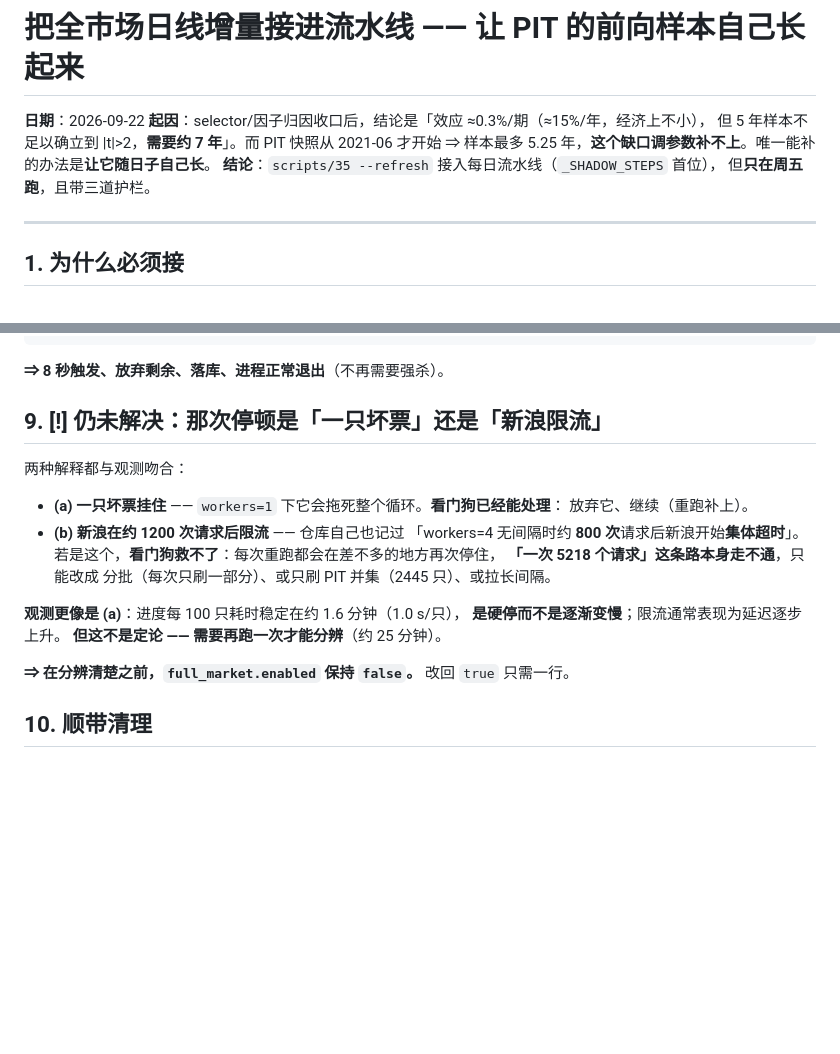
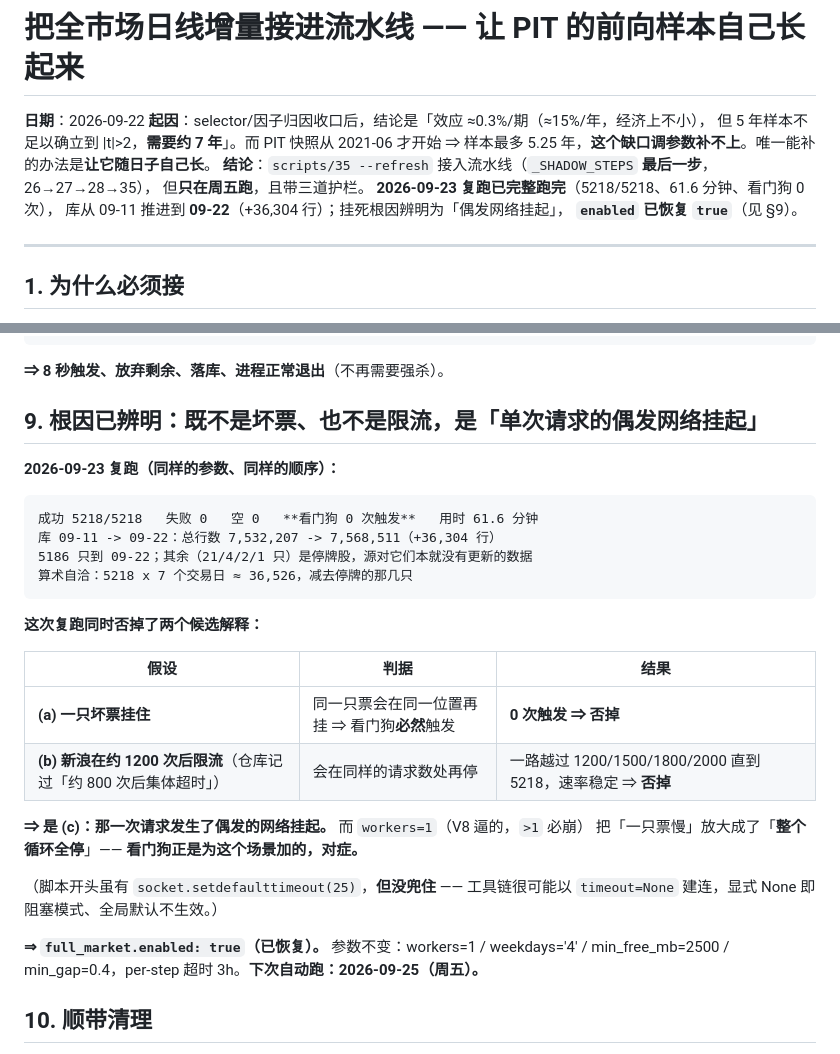
Before and after one commit to DavidChristof/AshareQuantification, a Markdown page: docs/2026-09-22-full-market-refresh-scheduled.md, 2 parts joined by grey strips. Rendered like a GitHub page; blank space fills up the shorter version.

Commit message:
docs: 补记全市场刷新的最终结论（复跑成功、根因=偶发网络挂起、enabled 恢复 true）；订正顶部「首位」为「最后一步」

````diff
--- a/docs/2026-09-22-full-market-refresh-scheduled.md
+++ b/docs/2026-09-22-full-market-refresh-scheduled.md
@@ -4,8 +4,11 @@
 **起因**：selector/因子归因收口后，结论是「效应 ≈0.3%/期（≈15%/年，经济上不小），
 但 5 年样本不足以确立到 |t|>2，**需要约 7 年**」。而 PIT 快照从 2021-06 才开始 ⇒
 样本最多 5.25 年，**这个缺口调参数补不上**。唯一能补的办法是**让它随日子自己长**。
-**结论**：`scripts/35 --refresh` 接入每日流水线（`_SHADOW_STEPS` 首位），
+**结论**：`scripts/35 --refresh` 接入流水线（`_SHADOW_STEPS` **最后一步**，26→27→28→35），
 但**只在周五跑**，且带三道护栏。
+**2026-09-23 复跑已完整跑完**（5218/5218、61.6 分钟、看门狗 0 次），
+库从 09-11 推进到 **09-22**（+36,304 行）；挂死根因辨明为「偶发网络挂起」，
+**`enabled` 已恢复 `true`**（见 §9）。
 
 ---
 
@@ -135,23 +138,32 @@
 
 **⇒ 8 秒触发、放弃剩余、落库、进程正常退出**（不再需要强杀）。
 
-## 9. [!] 仍未解决：那次停顿是「一只坏票」还是「新浪限流」
+## 9. 根因已辨明：**既不是坏票、也不是限流，是「单次请求的偶发网络挂起」**
 
-两种解释都与观测吻合：
+**2026-09-23 复跑（同样的参数、同样的顺序）：**
 
-- **(a) 一只坏票挂住** —— `workers=1` 下它会拖死整个循环。**看门狗已经能处理**：
-  放弃它、继续（重跑补上）。
-- **(b) 新浪在约 1200 次请求后限流** —— 仓库自己也记过
-  「workers=4 无间隔时约 **800 次**请求后新浪开始**集体超时**」。
-  若是这个，**看门狗救不了**：每次重跑都会在差不多的地方再次停住，
-  **「一次 5218 个请求」这条路本身走不通**，只能改成
-  分批（每次只刷一部分）、或只刷 PIT 并集（2445 只）、或拉长间隔。
+```
+成功 5218/5218   失败 0   空 0   **看门狗 0 次触发**   用时 61.6 分钟
+库 09-11 -> 09-22：总行数 7,532,207 -> 7,568,511（+36,304 行）
+5186 只到 09-22；其余（21/4/2/1 只）是停牌股，源对它们本就没有更新的数据
+算术自洽：5218 x 7 个交易日 ≈ 36,526，减去停牌的那几只
+```
 
-**观测更像是 (a)**：进度每 100 只耗时稳定在约 1.6 分钟（1.0 s/只），
-**是硬停而不是逐渐变慢**；限流通常表现为延迟逐步上升。
-**但这不是定论 —— 需要再跑一次才能分辨**（约 25 分钟）。
+**这次复跑同时否掉了两个候选解释：**
 
-**⇒ 在分辨清楚之前，`full_market.enabled` 保持 `false`。** 改回 `true` 只需一行。
+| 假设 | 判据 | 结果 |
+|---|---|---|
+| **(a) 一只坏票挂住** | 同一只票会在同一位置再挂 ⇒ 看门狗**必然**触发 | **0 次触发 ⇒ 否掉** |
+| **(b) 新浪在约 1200 次后限流**（仓库记过「约 800 次后集体超时」） | 会在同样的请求数处再停 | 一路越过 1200/1500/1800/2000 直到 5218，速率稳定 ⇒ **否掉** |
+
+**⇒ 是 (c)：那一次请求发生了偶发的网络挂起。** 而 `workers=1`（V8 逼的，`>1` 必崩）
+把「一只票慢」放大成了「**整个循环全停**」—— **看门狗正是为这个场景加的，对症。**
+
+（脚本开头虽有 `socket.setdefaulttimeout(25)`，**但没兜住** —— 工具链很可能以
+`timeout=None` 建连，显式 None 即阻塞模式、全局默认不生效。）
+
+**⇒ `full_market.enabled: true`（已恢复）。** 参数不变：workers=1 / weekdays='4' /
+min_free_mb=2500 / min_gap=0.4，per-step 超时 3h。**下次自动跑：2026-09-25（周五）。**
 
 ## 10. 顺带清理
 
````
